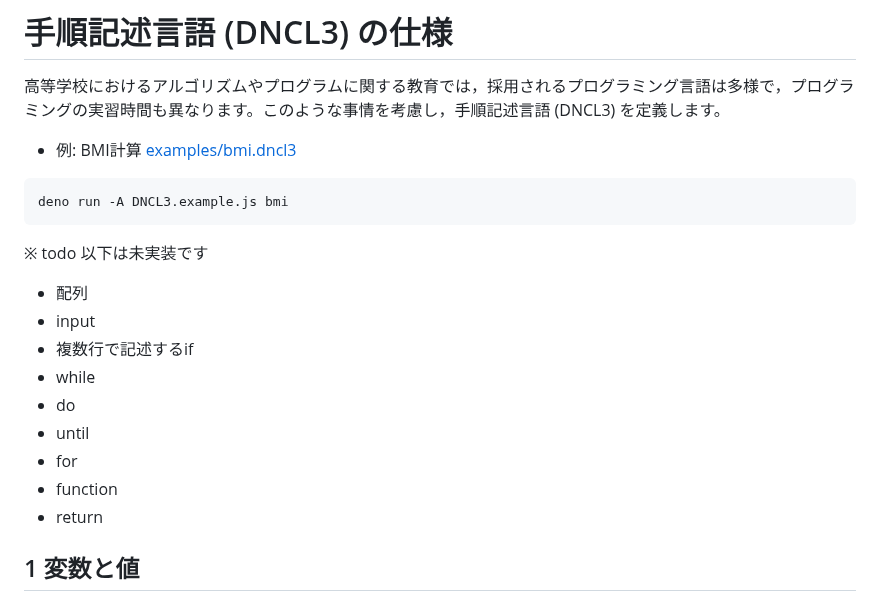
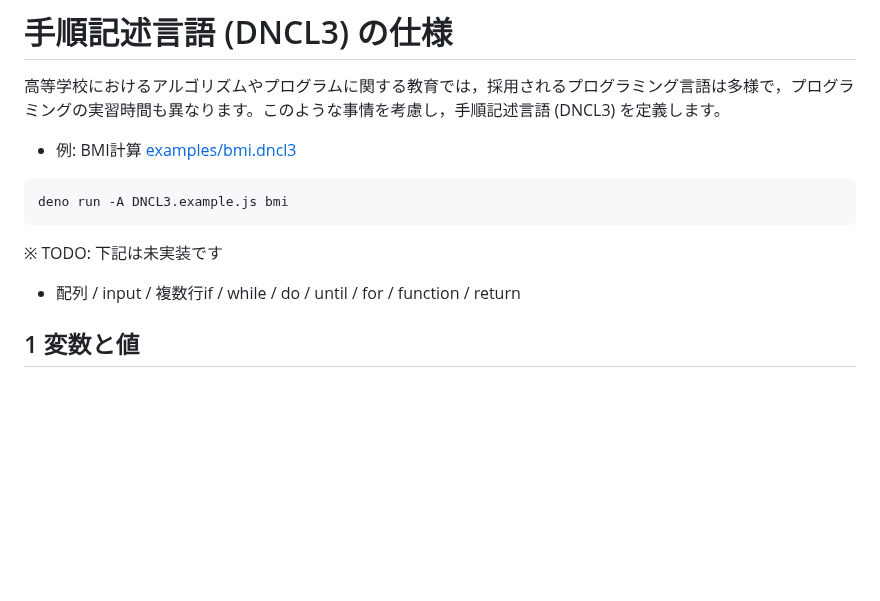
Before and after one commit to code4fukui/Wirth, a Markdown page: README.md, the part around the change. Rendered like a GitHub page; blank space fills up the shorter version.

Commit message:
change format

````diff
--- a/README.md
+++ b/README.md
@@ -7,16 +7,8 @@
 deno run -A DNCL3.example.js bmi
 ```
 
-※ todo 以下は未実装です
-- 配列
-- input
-- 複数行で記述するif
-- while
-- do
-- until
-- for
-- function
-- return
+※ TODO: 下記は未実装です
+- 配列 / input / 複数行if / while / do / until / for / function / return
 
 ## 1 変数と値
 
````
